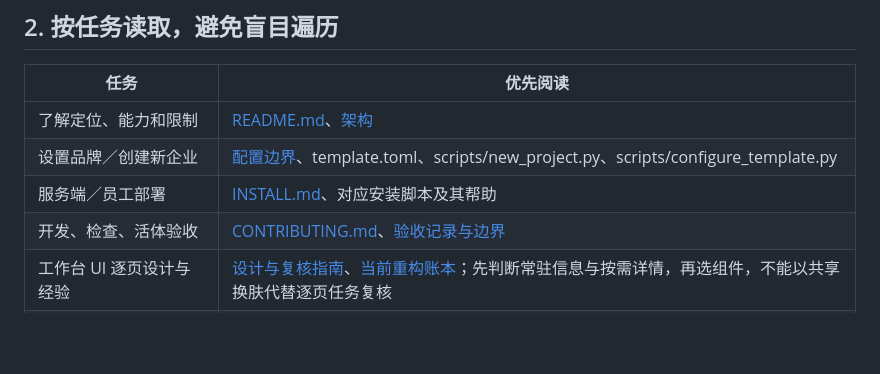
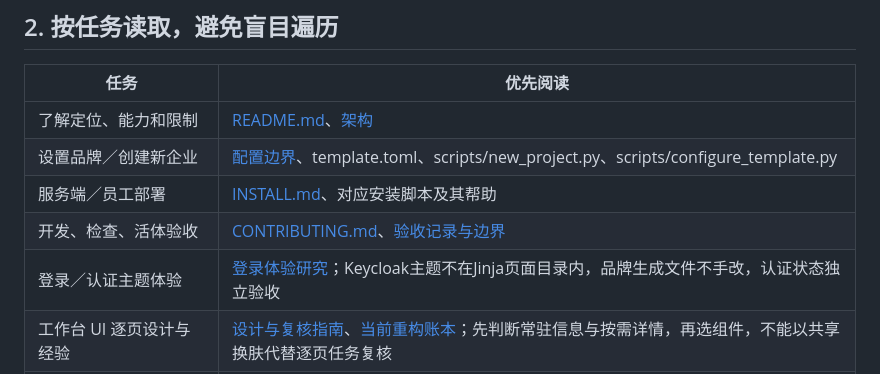
Before and after one commit to guyue55/ai-office-example, a Markdown page: AGENTS.md, the part around the change. Drawn GitHub-style; blank space fills up the shorter version.

```diff
--- a/AGENTS.md
+++ b/AGENTS.md
@@ -21,6 +21,7 @@
 | 设置品牌／创建新企业 | [配置边界](docs/CONFIGURATION.md)、template.toml、scripts/new_project.py、scripts/configure_template.py |
 | 服务端／员工部署 | [INSTALL.md](INSTALL.md)、对应安装脚本及其帮助 |
 | 开发、检查、活体验收 | [CONTRIBUTING.md](CONTRIBUTING.md)、[验收记录与边界](docs/ACCEPTANCE.md) |
+| 登录／认证主题体验 | [登录体验研究](docs/LOGIN_UX_RESEARCH.md)；Keycloak主题不在Jinja页面目录内，品牌生成文件不手改，认证状态独立验收 |
 | 工作台 UI 逐页设计与经验 | [设计与复核指南](docs/UI_DESIGN_GUIDE.md)、[当前重构账本](docs/WORKSPACE_UI_REFACTOR.md)；先判断常驻信息与按需详情，再选组件，不能以共享换肤代替逐页任务复核 |
 | 控制台与助手整体体验升级 | [整体UI方案及阶段清单](docs/UI_UPGRADE_PLAN.md)、tests/ui-pages.json；局部通过不能代替全部阶段完成 |
 | Agent前端选型／CopilotKit示例研究 | [路线与证据核查](docs/COPILOTKIT_FRONTEND_RESEARCH.md)；含产品范围、模型配置前置、交互数据流及阶段门槛；仍为研究草案，不代表已接入AG-UI或新前端 |
```
Also changed, not shown: docs/LOGIN_UX_RESEARCH.md (added, +54 -0 lines), docs/WORKSPACE_UI_REFACTOR.md (+5 -0 lines).
